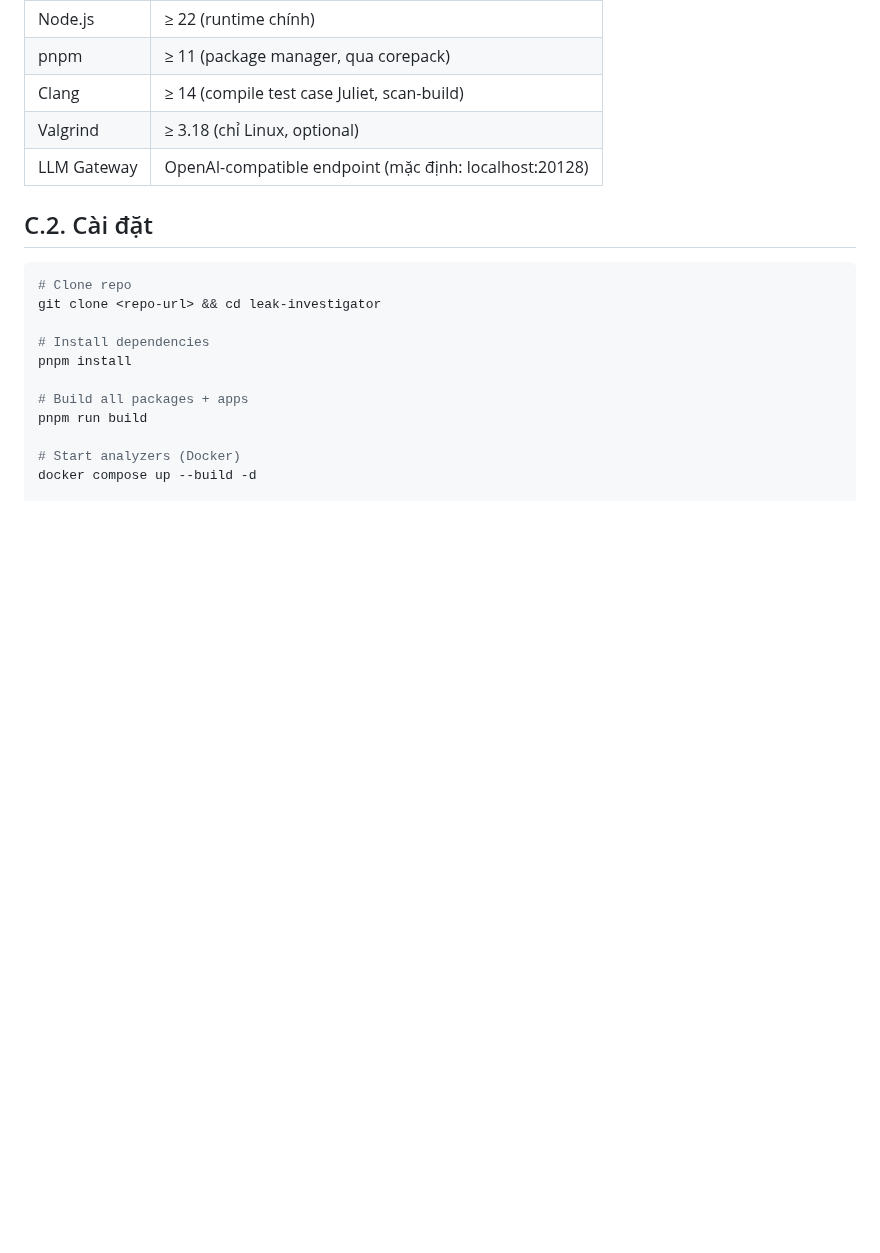
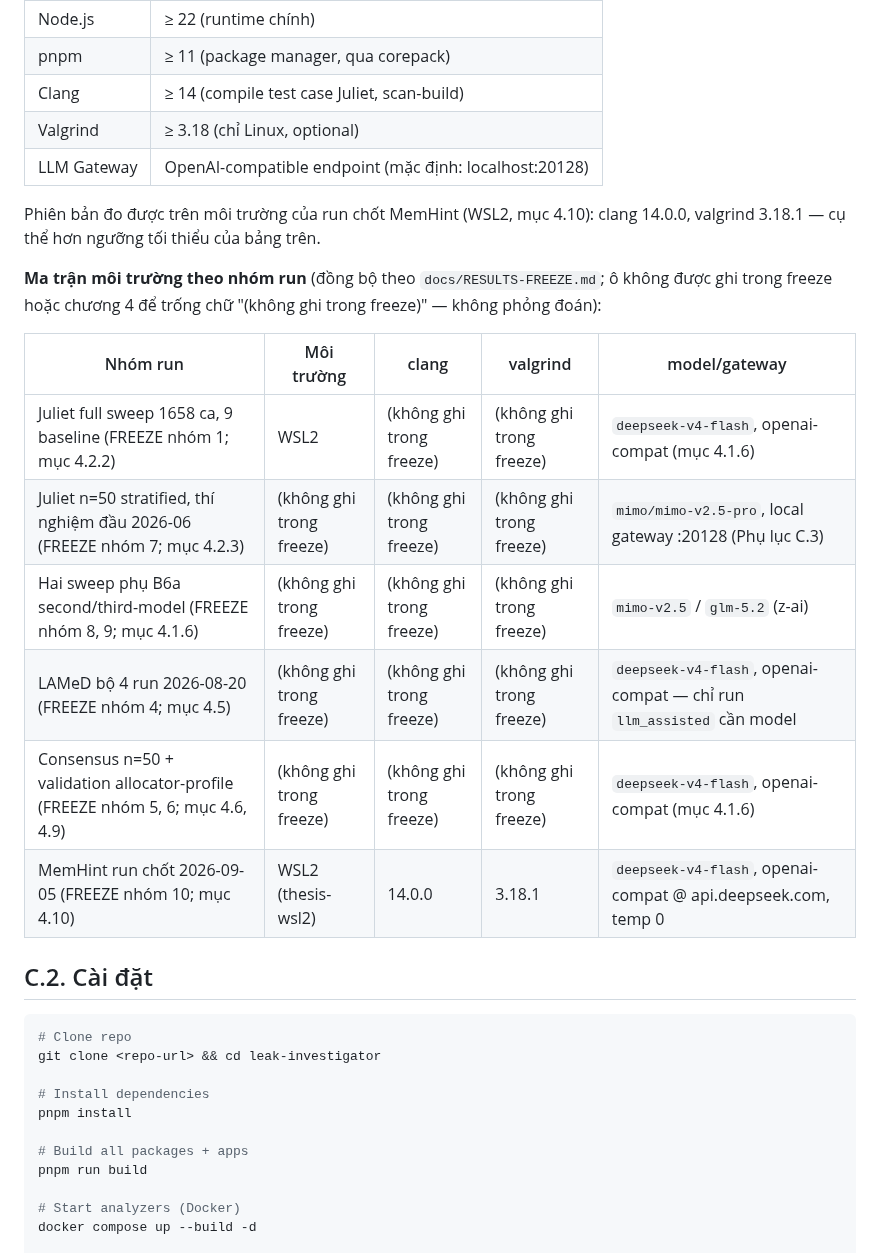
Before and after one commit to ledunguit/cleak, a Markdown page: paper/chapters/appendix-c-setup.md, the part around the change. Rendered like a GitHub page; blank space fills up the shorter version.

Commit message:
docs(thesis): sync appendix A/C to RESULTS-FREEZE + environment matrix

```diff
--- a/paper/chapters/appendix-c-setup.md
+++ b/paper/chapters/appendix-c-setup.md
@@ -11,6 +11,19 @@
 | Clang | ≥ 14 (compile test case Juliet, scan-build) |
 | Valgrind | ≥ 3.18 (chỉ Linux, optional) |
 | LLM Gateway | OpenAI-compatible endpoint (mặc định: localhost:20128) |
+
+Phiên bản đo được trên môi trường của run chốt MemHint (WSL2, mục 4.10): clang 14.0.0, valgrind 3.18.1 — cụ thể hơn ngưỡng tối thiểu của bảng trên.
+
+**Ma trận môi trường theo nhóm run** (đồng bộ theo `docs/RESULTS-FREEZE.md`; ô không được ghi trong freeze hoặc chương 4 để trống chữ "(không ghi trong freeze)" — không phỏng đoán):
+
+| Nhóm run | Môi trường | clang | valgrind | model/gateway |
+|---|---|---|---|---|
+| Juliet full sweep 1658 ca, 9 baseline (FREEZE nhóm 1; mục 4.2.2) | WSL2 | (không ghi trong freeze) | (không ghi trong freeze) | `deepseek-v4-flash`, openai-compat (mục 4.1.6) |
+| Juliet n=50 stratified, thí nghiệm đầu 2026-06 (FREEZE nhóm 7; mục 4.2.3) | (không ghi trong freeze) | (không ghi trong freeze) | (không ghi trong freeze) | `mimo/mimo-v2.5-pro`, local gateway :20128 (Phụ lục C.3) |
+| Hai sweep phụ B6a second/third-model (FREEZE nhóm 8, 9; mục 4.1.6) | (không ghi trong freeze) | (không ghi trong freeze) | (không ghi trong freeze) | `mimo-v2.5` / `glm-5.2` (z-ai) |
+| LAMeD bộ 4 run 2026-08-20 (FREEZE nhóm 4; mục 4.5) | (không ghi trong freeze) | (không ghi trong freeze) | (không ghi trong freeze) | `deepseek-v4-flash`, openai-compat — chỉ run `llm_assisted` cần model |
+| Consensus n=50 + validation allocator-profile (FREEZE nhóm 5, 6; mục 4.6, 4.9) | (không ghi trong freeze) | (không ghi trong freeze) | (không ghi trong freeze) | `deepseek-v4-flash`, openai-compat (mục 4.1.6) |
+| MemHint run chốt 2026-09-05 (FREEZE nhóm 10; mục 4.10) | WSL2 (thesis-wsl2) | 14.0.0 | 3.18.1 | `deepseek-v4-flash`, openai-compat @ api.deepseek.com, temp 0 |
 
 ## C.2. Cài đặt
 
```
Also changed, not shown: paper/chapters/appendix-a-confusion-matrices.md (+2 -0 lines).
